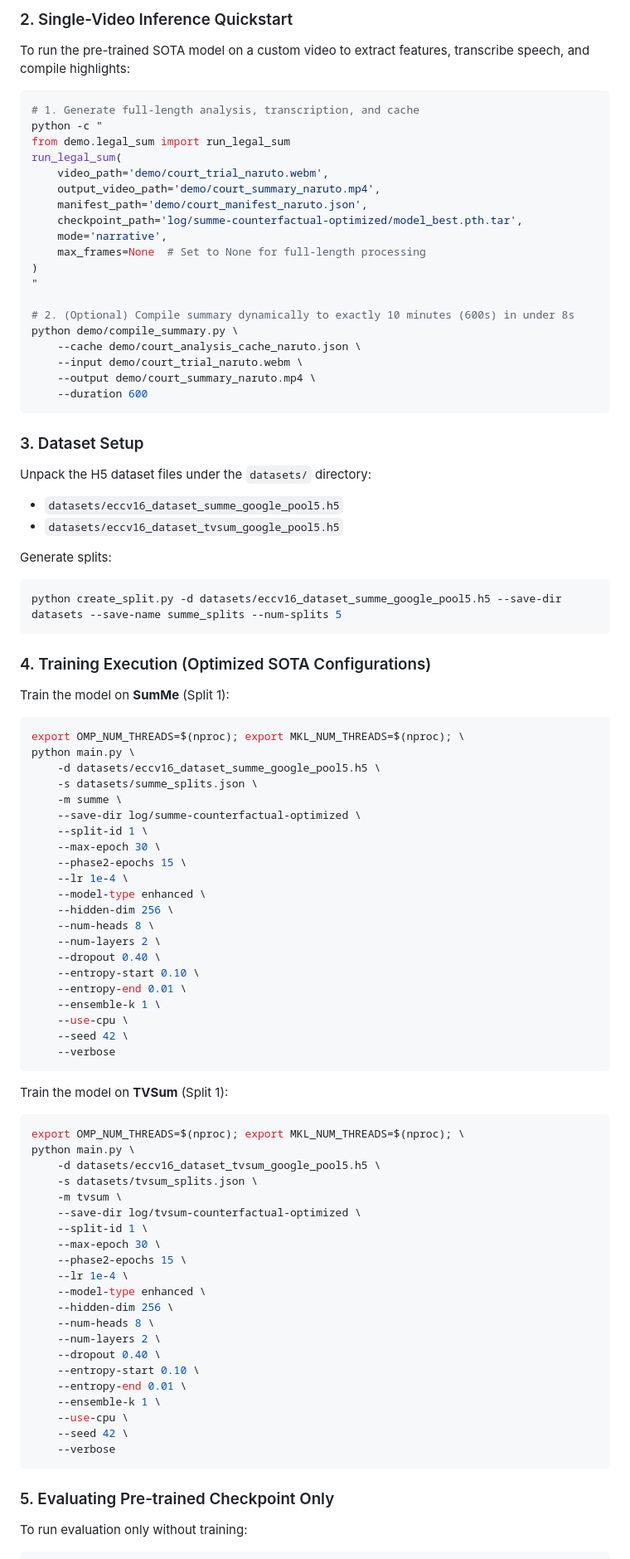
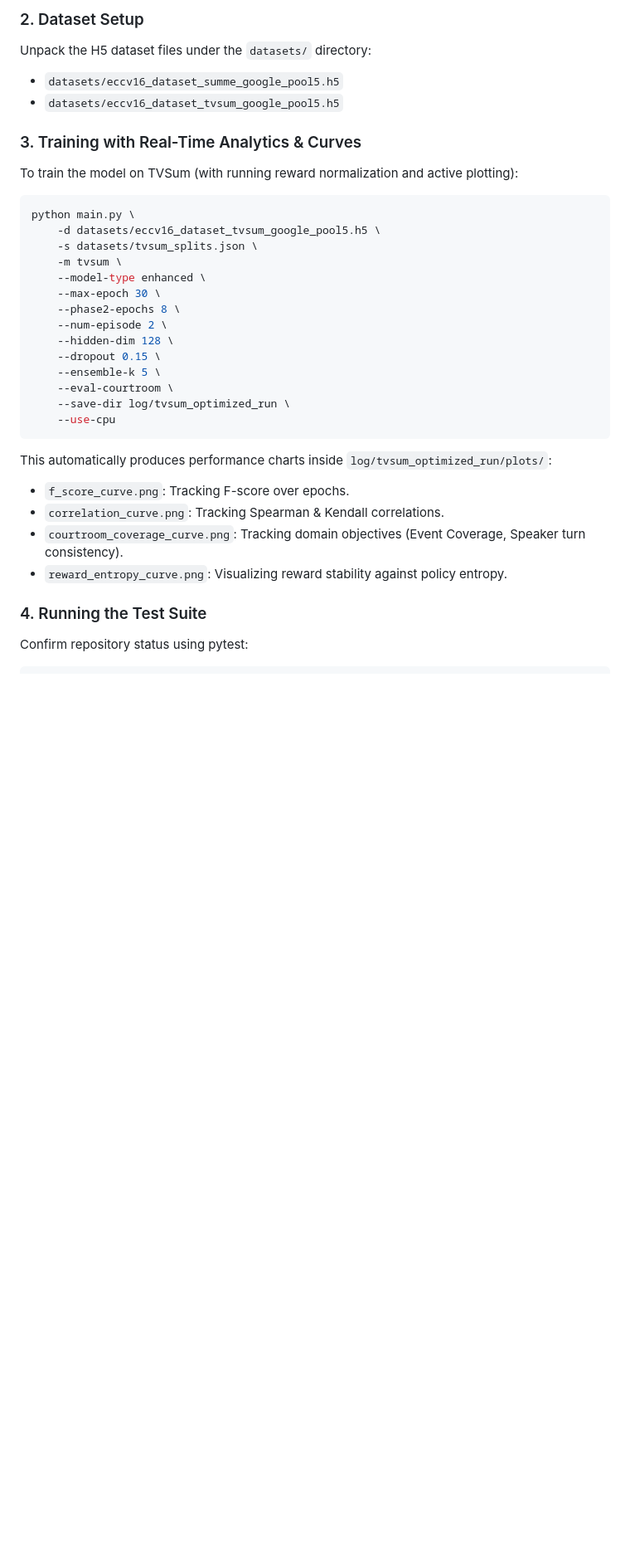
Before and after one commit to Soumya-Chakraborty/legal-sum, a Markdown page: README.md, the part around one of its changes. Shown at 83% size. Rendered like a GitHub page; blank space fills up the shorter version.

Commit message:
docs: completely update README.md with hypergraph attention and reward normalizations

````diff
--- a/README.md
+++ b/README.md
@@ -68,91 +47,34 @@ pip install tabulate h5py matplotlib scipy openai-whisper --break-system-package
 ```
 
-### 2. Single-Video Inference Quickstart
-To run the pre-trained SOTA model on a custom video to extract features, transcribe speech, and compile highlights:
-```bash
-# 1. Generate full-length analysis, transcription, and cache
-python -c "
-from demo.legal_sum import run_legal_sum
-run_legal_sum(
-    video_path='demo/court_trial_naruto.webm',
-    output_video_path='demo/court_summary_naruto.mp4',
-    manifest_path='demo/court_manifest_naruto.json',
-    checkpoint_path='log/summe-counterfactual-optimized/model_best.pth.tar',
-    mode='narrative',
-    max_frames=None  # Set to None for full-length processing
-)
-"
-
-# 2. (Optional) Compile summary dynamically to exactly 10 minutes (600s) in under 8s
-python demo/compile_summary.py \
-    --cache demo/court_analysis_cache_naruto.json \
-    --input demo/court_trial_naruto.webm \
-    --output demo/court_summary_naruto.mp4 \
-    --duration 600
-```
-
-### 3. Dataset Setup
+### 2. Dataset Setup
 Unpack the H5 dataset files under the `datasets/` directory:
 - `datasets/eccv16_dataset_summe_google_pool5.h5`
 - `datasets/eccv16_dataset_tvsum_google_pool5.h5`
 
-Generate splits:
+### 3. Training with Real-Time Analytics & Curves
+To train the model on TVSum (with running reward normalization and active plotting):
 ```bash
-python create_split.py -d datasets/eccv16_dataset_summe_google_pool5.h5 --save-dir datasets --save-name summe_splits --num-splits 5
-```
-
-### 4. Training Execution (Optimized SOTA Configurations)
-
-Train the model on **SumMe** (Split 1):
-```bash
-export OMP_NUM_THREADS=$(nproc); export MKL_NUM_THREADS=$(nproc); \
-python main.py \
-    -d datasets/eccv16_dataset_summe_google_pool5.h5 \
-    -s datasets/summe_splits.json \
-    -m summe \
-    --save-dir log/summe-counterfactual-optimized \
-    --split-id 1 \
-    --max-epoch 30 \
-    --phase2-epochs 15 \
-    --lr 1e-4 \
-    --model-type enhanced \
-    --hidden-dim 256 \
-    --num-heads 8 \
-    --num-layers 2 \
-    --dropout 0.40 \
-    --entropy-start 0.10 \
-    --entropy-end 0.01 \
-    --ensemble-k 1 \
-    --use-cpu \
-    --seed 42 \
-    --verbose
-```
-
-Train the model on **TVSum** (Split 1):
-```bash
-export OMP_NUM_THREADS=$(nproc); export MKL_NUM_THREADS=$(nproc); \
 python main.py \
     -d datasets/eccv16_dataset_tvsum_google_pool5.h5 \
     -s datasets/tvsum_splits.json \
     -m tvsum \
-    --save-dir log/tvsum-counterfactual-optimized \
-    --split-id 1 \
+    --model-type enhanced \
     --max-epoch 30 \
-    --phase2-epochs 15 \
-    --lr 1e-4 \
-    --model-type enhanced \
-    --hidden-dim 256 \
-    --num-heads 8 \
-    --num-layers 2 \
-    --dropout 0.40 \
-    --entropy-start 0.10 \
-    --entropy-end 0.01 \
-    --ensemble-k 1 \
-    --use-cpu \
-    --seed 42 \
-    --verbose
+    --phase2-epochs 8 \
+    --num-episode 2 \
+    --hidden-dim 128 \
+    --dropout 0.15 \
+    --ensemble-k 5 \
+    --eval-courtroom \
+    --save-dir log/tvsum_optimized_run \
+    --use-cpu
 ```
+This automatically produces performance charts inside `log/tvsum_optimized_run/plots/`:
+- `f_score_curve.png`: Tracking F-score over epochs.
+- `correlation_curve.png`: Tracking Spearman & Kendall correlations.
+- `courtroom_coverage_curve.png`: Tracking domain objectives (Event Coverage, Speaker turn consistency).
+- `reward_entropy_curve.png`: Visualizing reward stability against policy entropy.
 
-### 5. Evaluating Pre-trained Checkpoint Only
-To run evaluation only without training:
+### 4. Running the Test Suite
+Confirm repository status using pytest:
 ```bash
````
Also changed, not shown: other parts of README.md (+25 -110 lines).
